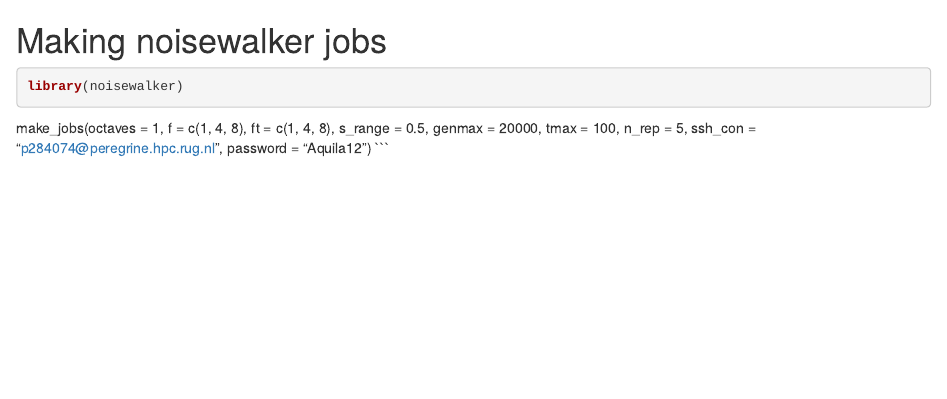
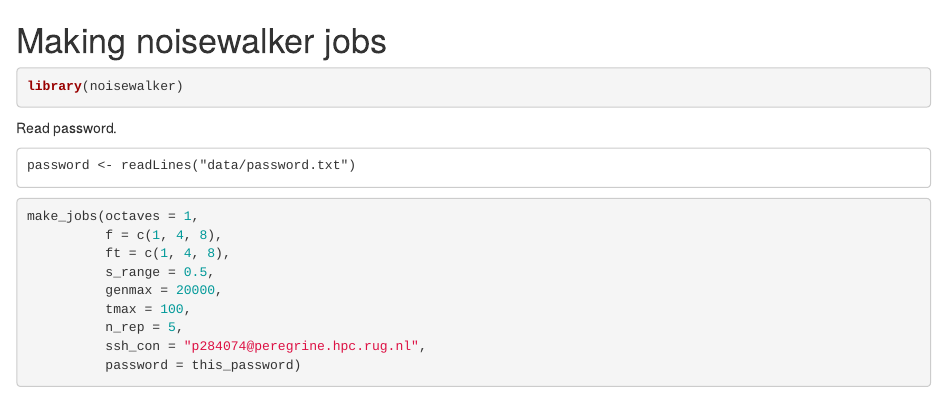
Before and after one commit to pratikunterwegs/noisewalker, an R Markdown document (inst/make_jobs.Rmd): the page in a window 1100 px wide, from its top. Rendered offline with R 4.5, knitr and Pandoc, with nearby package versions; some code elsewhere in the file could not run offline.

Commit message:
remove access

````diff
--- a/inst/make_jobs.Rmd
+++ b/inst/make_jobs.Rmd
@@ -5,6 +5,13 @@
 library(noisewalker)
 ```
 
+Read password.
+
+```
+password <- readLines("data/password.txt")
+```
+
+```{r}
 make_jobs(octaves = 1,
           f = c(1, 4, 8),
           ft = c(1, 4, 8),
@@ -13,5 +20,5 @@
           tmax = 100,
           n_rep = 5,
           ssh_con = "p284074@peregrine.hpc.rug.nl",
-          password = "Aquila12")
+          password = this_password)
 ```
````
